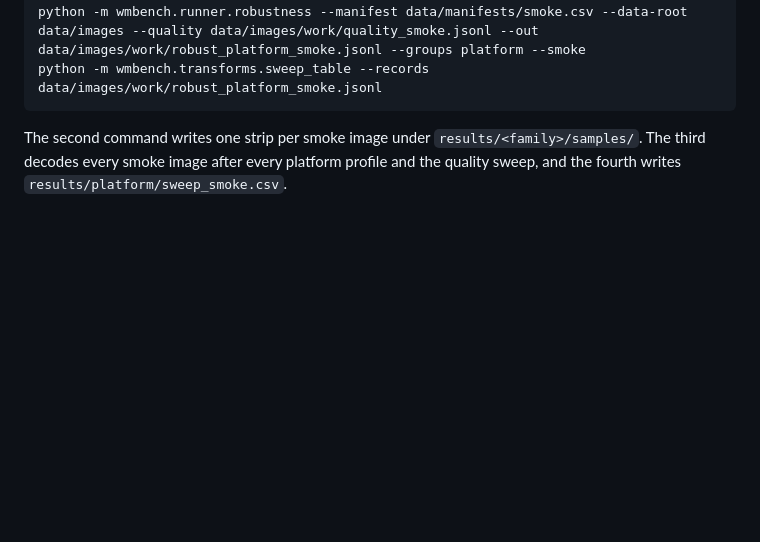
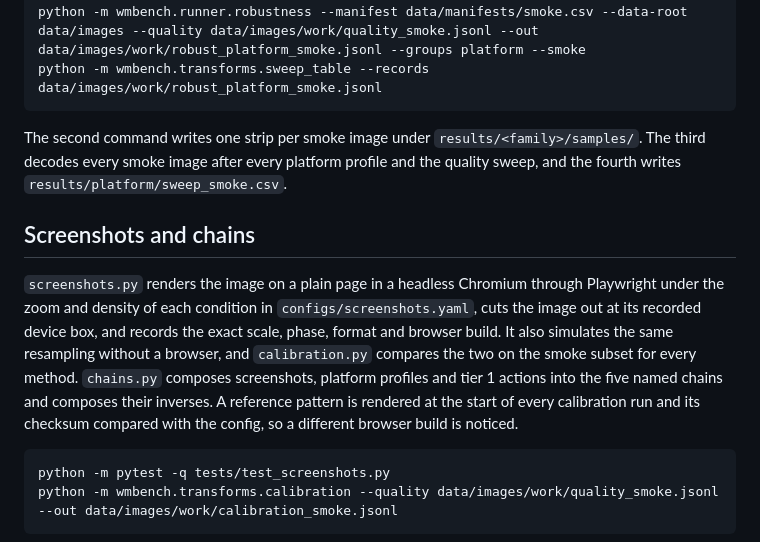
Before and after one commit to ace1435/cv-final-project-watermark, a Markdown page: README.md, the part around one of its changes. Rendered like a GitHub page; blank space fills up the shorter version.

Commit message:
Describe the screenshot, chain, calibration and real device tools in the README

````diff
--- a/README.md
+++ b/README.md
@@ -109,3 +109,19 @@ The second command writes one strip per smoke image under `results/<family>/samp
 decodes every smoke image after every platform profile and the quality sweep, and the fourth
 writes `results/platform/sweep_smoke.csv`.
 
+## Screenshots and chains
+
+`screenshots.py` renders the image on a plain page in a headless Chromium through Playwright
+under the zoom and density of each condition in `configs/screenshots.yaml`, cuts the image out
+at its recorded device box, and records the exact scale, phase, format and browser build. It
+also simulates the same resampling without a browser, and `calibration.py` compares the two on
+the smoke subset for every method. `chains.py` composes screenshots, platform profiles and tier 1
+actions into the five named chains and composes their inverses. A reference pattern is rendered
+at the start of every calibration run and its checksum compared with the config, so a different
+browser build is noticed.
+
+```sh
+python -m pytest -q tests/test_screenshots.py
+python -m wmbench.transforms.calibration --quality data/images/work/quality_smoke.jsonl --out data/images/work/calibration_smoke.jsonl
+```
+
````
Also changed, not shown: other parts of README.md (+11 -0 lines).
